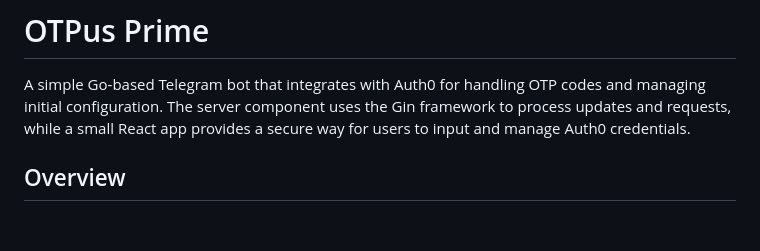
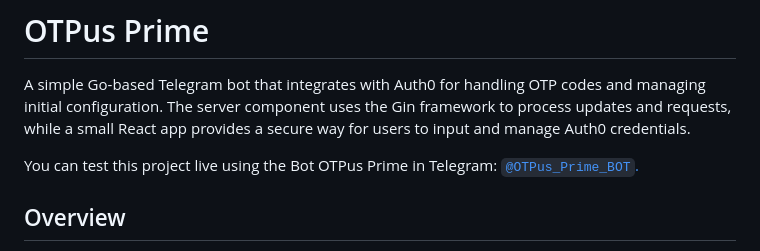
Before and after one commit to ambravo/a0-otpus-prime, a Markdown page: README.md, the part around the change. Drawn GitHub-style; blank space fills up the shorter version.

Commit message:
Update README.md
docs: add live testing link

```diff
--- a/README.md
+++ b/README.md
@@ -1,6 +1,8 @@
 # OTPus Prime
 
 A simple Go-based Telegram bot that integrates with Auth0 for handling OTP codes and managing initial configuration. The server component uses the Gin framework to process updates and requests, while a small React app provides a secure way for users to input and manage Auth0 credentials.
+
+You can test this project live using the Bot OTPus Prime in Telegram: [`@OTPus_Prime_BOT`.](https://t.me/OTPus_Prime_BOT?start=start)
 
 ## Overview
 
```
